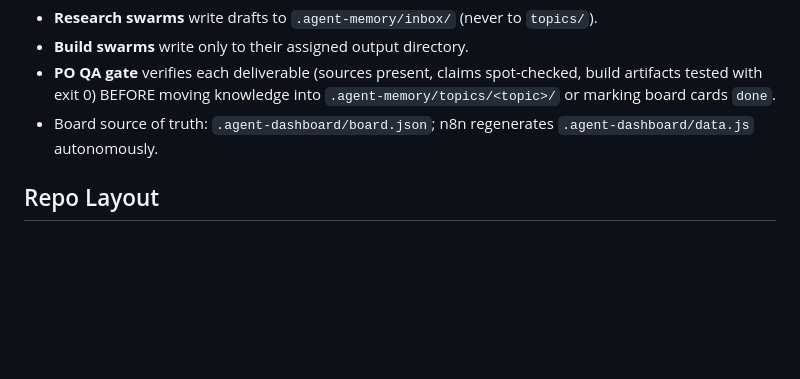
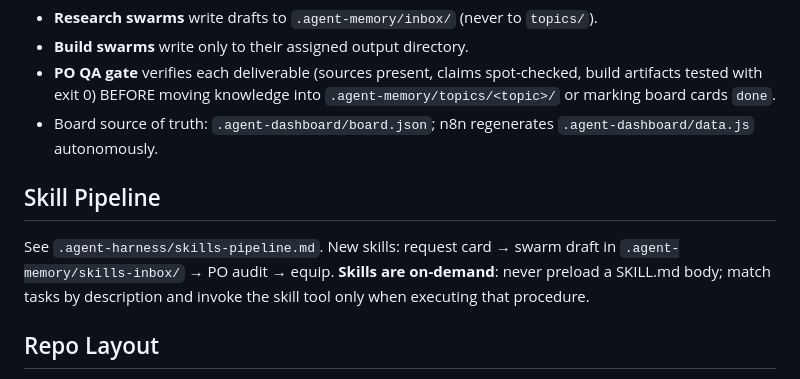
Before and after one commit to GRITui/grit-lifelong-ai-skills, a Markdown page: .agent-harness/INSTRUCTIONS.md, the part around the change. GitHub-like rendering; blank space fills up the shorter version.

```diff
--- a/.agent-harness/INSTRUCTIONS.md
+++ b/.agent-harness/INSTRUCTIONS.md
@@ -59,6 +59,13 @@ parallel swarm subagents; it never merges unverified work.
 - Board source of truth: `.agent-dashboard/board.json`; n8n regenerates
   `.agent-dashboard/data.js` autonomously.
 
+## Skill Pipeline
+
+See `.agent-harness/skills-pipeline.md`. New skills: request card → swarm draft in
+`.agent-memory/skills-inbox/` → PO audit → equip. **Skills are on-demand**: never
+preload a SKILL.md body; match tasks by description and invoke the skill tool only
+when executing that procedure.
+
 ## Repo Layout
 
 - `.agent-harness/INSTRUCTIONS.md` — this file (canonical).
```
Also changed, not shown: .agent-harness/skills-pipeline.md (added, +27 -0 lines).
